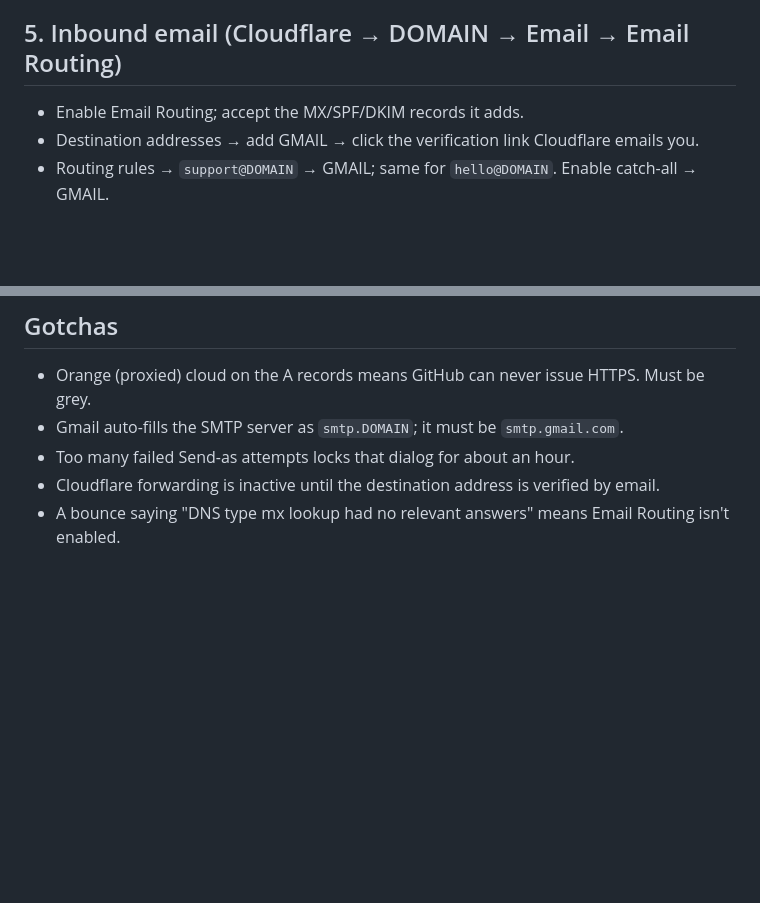
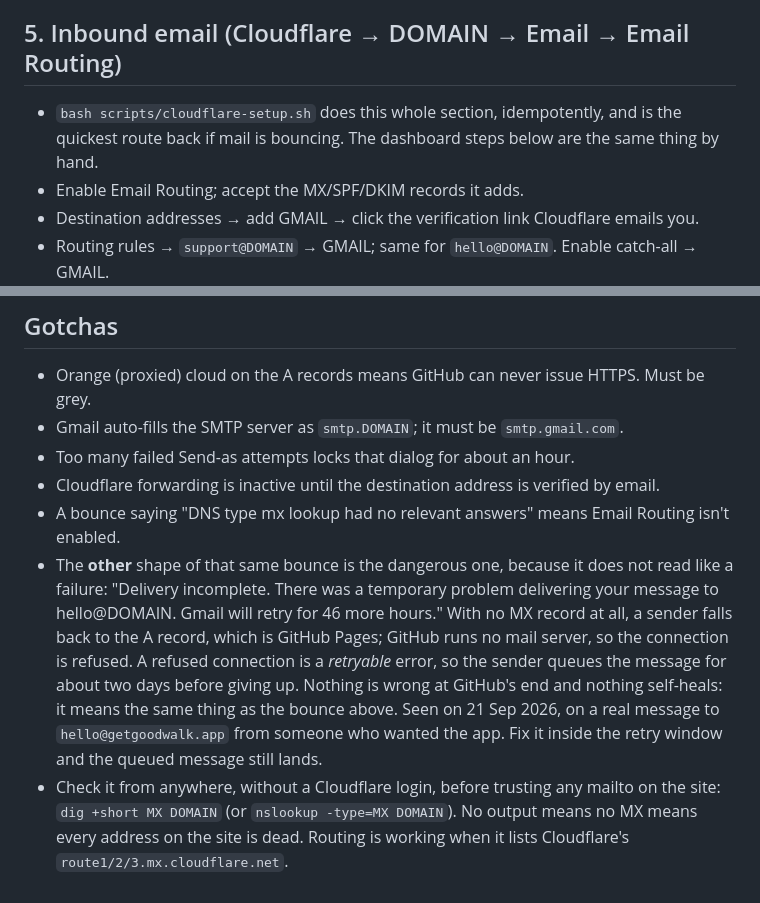
Before and after one commit to nickstrom5/goodwalk, a Markdown page: playbook/10-site-and-email-runbook.md, 2 parts joined by grey strips. Drawn GitHub-style; blank space fills up the shorter version.

Commit message:
Write down the bounce that does not look like one
Someone emailed hello@getgoodwalk.app and Gmail replied "Delivery
incomplete ... will retry for 46 more hours", which reads like a blip at
the other end. It is not. The domain has no MX record at all, so the
sender falls back to the A record, which is GitHub Pages; GitHub runs no
mail server, the connection is refused, and a refused connection is
retryable, so the message sits in a queue for two days and is then lost.

The runbook already named the other wording of this failure. It now names
this one too, says why it looks harmless, and gives the one command that
answers it from anywhere without a Cloudflare login: dig +short MX.

The launch checklist's email box is also marked overdue rather than
pending, because the site is already published with those addresses in
every footer, in the TestFlight button and in the JSON-LD.

Co-Authored-By: Claude Opus 5 <noreply@anthropic.com>
Claude-Session: https://claude.ai/code/session_01W1cPrsuSjG4ksPGREcMzzu

```diff
--- a/playbook/10-site-and-email-runbook.md
+++ b/playbook/10-site-and-email-runbook.md
@@ -50,6 +50,8 @@ branch with `docs/` at the root).
   getgoodwalk.app). Delete the API token afterwards.
 
 ## 5. Inbound email (Cloudflare → DOMAIN → Email → Email Routing)
+- `bash scripts/cloudflare-setup.sh` does this whole section, idempotently, and is the quickest route
+  back if mail is bouncing. The dashboard steps below are the same thing by hand.
 - Enable Email Routing; accept the MX/SPF/DKIM records it adds.
 - Destination addresses → add GMAIL → click the verification link Cloudflare emails you.
 - Routing rules → `support@DOMAIN` → GMAIL; same for `hello@DOMAIN`. Enable catch-all → GMAIL.
@@ -97,3 +99,14 @@ Do these once the site is live on DOMAIN over HTTPS. None of them can be done fr
 - Too many failed Send-as attempts locks that dialog for about an hour.
 - Cloudflare forwarding is inactive until the destination address is verified by email.
 - A bounce saying "DNS type mx lookup had no relevant answers" means Email Routing isn't enabled.
+- The **other** shape of that same bounce is the dangerous one, because it does not read like a failure:
+  "Delivery incomplete. There was a temporary problem delivering your message to hello@DOMAIN.
+  Gmail will retry for 46 more hours." With no MX record at all, a sender falls back to the A record,
+  which is GitHub Pages; GitHub runs no mail server, so the connection is refused. A refused connection
+  is a *retryable* error, so the sender queues the message for about two days before giving up. Nothing
+  is wrong at GitHub's end and nothing self-heals: it means the same thing as the bounce above.
+  Seen on 21 Sep 2026, on a real message to `hello@getgoodwalk.app` from someone who wanted the app.
+  Fix it inside the retry window and the queued message still lands.
+- Check it from anywhere, without a Cloudflare login, before trusting any mailto on the site:
+  `dig +short MX DOMAIN` (or `nslookup -type=MX DOMAIN`). No output means no MX means every address
+  on the site is dead. Routing is working when it lists Cloudflare's `route1/2/3.mx.cloudflare.net`.
```
Also changed, not shown: playbook/04-launch-checklist.md (+6 -0 lines).
